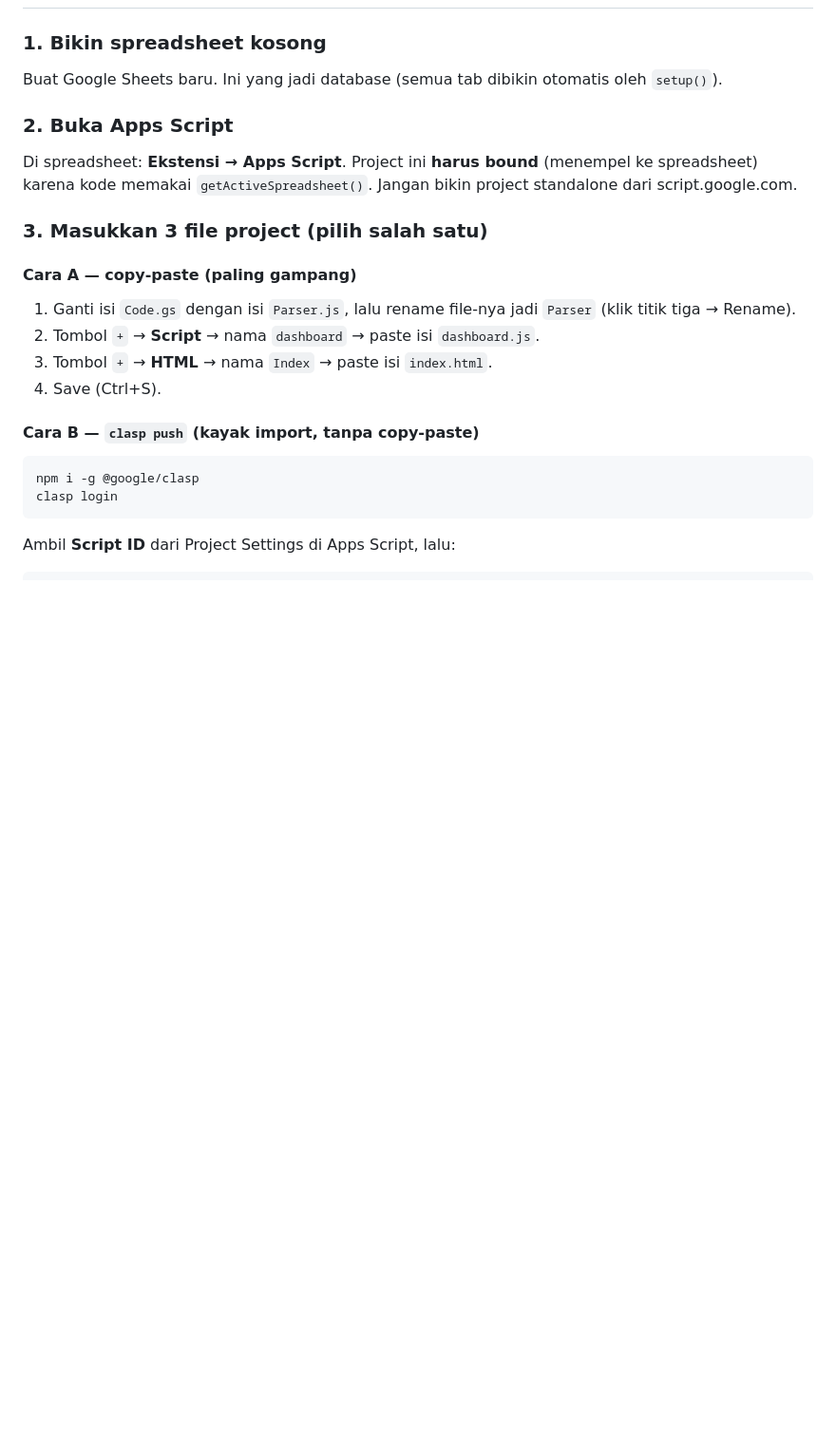
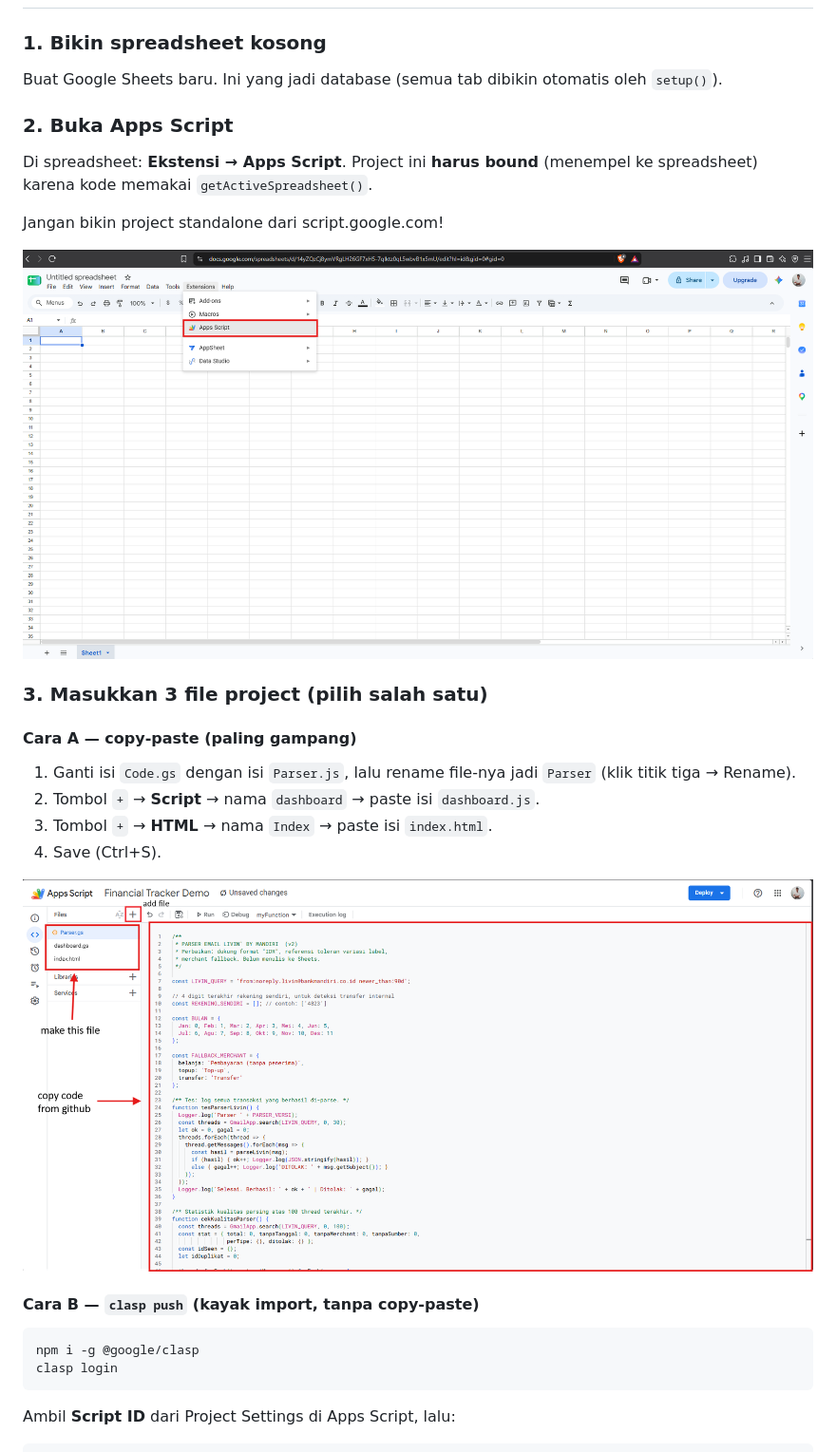
Before and after one commit to fachrihms/financial-tracker-by-email, a Markdown page: README.md, the part around one of its changes. Shown at 95% size. GitHub-like rendering; blank space fills up the shorter version.

```diff
--- a/README.md
+++ b/README.md
@@ -37,11 +38,15 @@ Google Sheets, tampilkan sebagai dashboard.
 Buat Google Sheets baru. Ini yang jadi database (semua tab dibikin otomatis
 oleh `setup()`).
 
+
 ### 2. Buka Apps Script
 
 Di spreadsheet: **Ekstensi → Apps Script**. Project ini **harus bound**
 (menempel ke spreadsheet) karena kode memakai `getActiveSpreadsheet()`.
-Jangan bikin project standalone dari script.google.com.
+
+Jangan bikin project standalone dari script.google.com!
+
+![setup google sheets](assets/tutorial_1.png)
 
 ### 3. Masukkan 3 file project (pilih salah satu)
 
@@ -52,6 +57,8 @@ Jangan bikin project standalone dari script.google.com.
 2. Tombol `+` → **Script** → nama `dashboard` → paste isi `dashboard.js`.
 3. Tombol `+` → **HTML** → nama `Index` → paste isi `index.html`.
 4. Save (Ctrl+S).
+
+![buat files](assets/tutorial_2.png)
 
 #### Cara B — `clasp push` (kayak import, tanpa copy-paste)
 
```
Also changed, not shown: other parts of README.md (+13 -0 lines).
